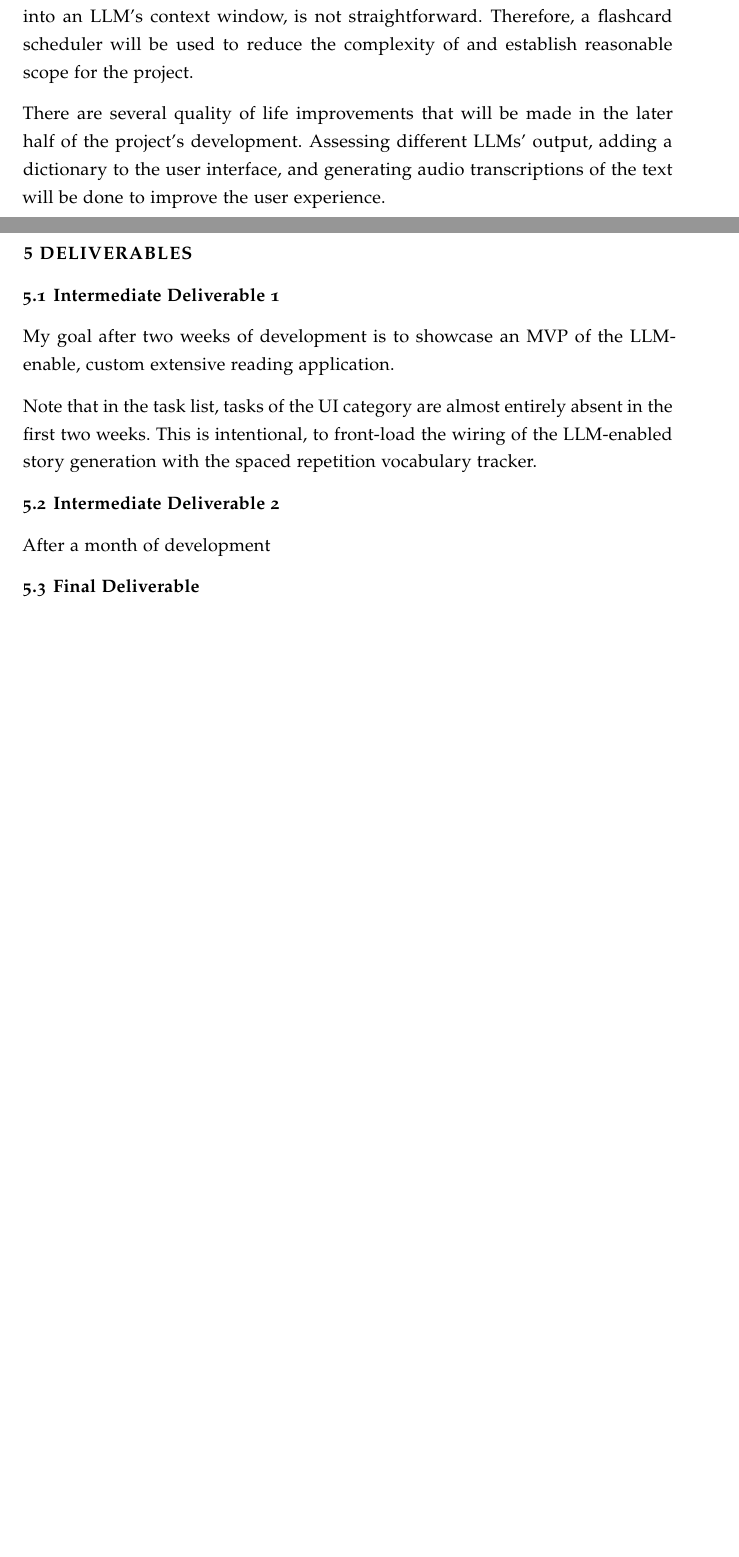
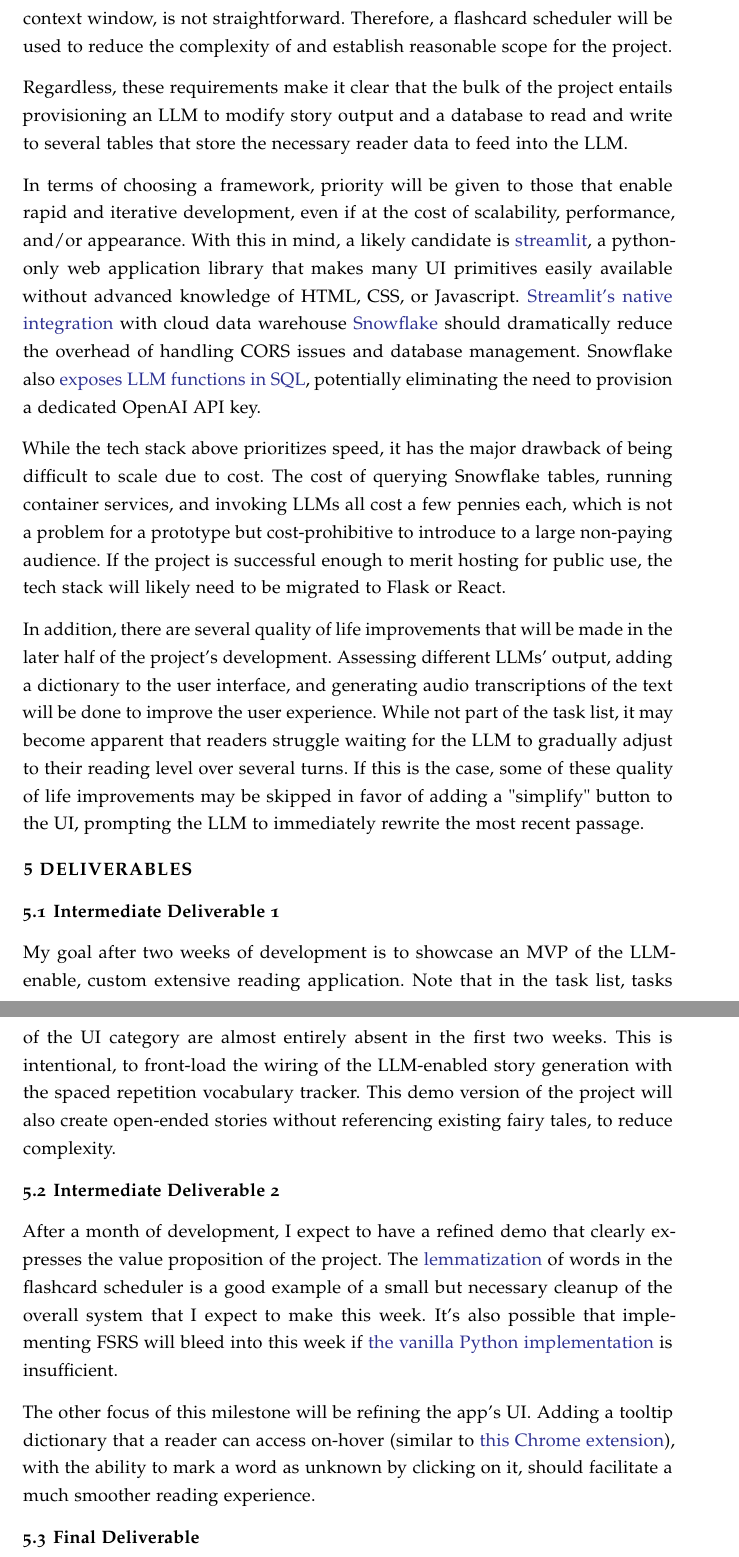
Before and after one commit to wluna01/cs-6460, a LaTeX document (Project Proposal/proposal.tex): two parts of pages 4 and 5 of 6 before the commit and two parts of pages 5 and 6 of 7 after it, joined at a grey line, cut so that both start at the same text, the shorter picture padded with empty space. Compiled offline with pdfLaTeX.

Commit message:
almost done pp

```diff
--- a/Project Proposal/proposal.tex
+++ b/Project Proposal/proposal.tex
@@ -82,24 +85,31 @@ With such a prompt in mind, it's easier to conceive of the backend requirements
 \end{enumerate}
 
-It's important to note that a flashcard scheduler is not the most sophisticated mechanism for modeling a student's vocabulary. A more technically impressive version of this project would use deep knowledge tracing \cite{deep_knowledge_tracing} to store a more nuanced model of student knowledge. Unfortunately, feeding a deep knowledge tracing model, which is usually stored as vector embeddings, into an LLM's context window, is not straightforward. Therefore, a flashcard scheduler will be used to reduce the complexity of and establish reasonable scope for the project.
+These core requirements assume that the flashcard scheduler is a simple "first in, first out" model where the least recently unknown word is the one selected to be shown in the subsequent passage. While the goal of this project is to leverage FSRS (see above), a minimum viable product (MVP) does not require it.
 
+It's important to note that even FSRS is not the most sophisticated mechanism for modeling a student's vocabulary. A more technically impressive version of this project would use deep knowledge tracing \cite{deep_knowledge_tracing} to store a more nuanced model of student knowledge. Unfortunately, feeding a deep knowledge tracing model, which is usually stored as vector embeddings, into an LLM's context window, is not straightforward. Therefore, a flashcard scheduler will be used to reduce the complexity of and establish reasonable scope for the project.
 
-There are several quality of life improvements that will be made in the later half of the project's development. Assessing different LLMs' output, adding a dictionary to the user interface, and generating audio transcriptions of the text will be done to improve the user experience.
+Regardless, these requirements make it clear that the bulk of the project entails provisioning an LLM to modify story output and a database to read and write to several tables that store the necessary reader data to feed into the LLM.
 
+In terms of choosing a framework, priority will be given to those that enable rapid and iterative development, even if at the cost of scalability, performance, and/or appearance. With this in mind, a likely candidate is \href{https://streamlit.io/}{streamlit}, a python-only web application library that makes many UI primitives easily available without advanced knowledge of HTML, CSS, or Javascript. \href{https://www.snowflake.com/en/data-cloud/overview/streamlit-in-snowflake/}{Streamlit's native integration} with cloud data warehouse \href{https://www.snowflake.com/en/}{Snowflake} should dramatically reduce the overhead of handling CORS issues and database management. Snowflake also \href{https://docs.snowflake.com/en/guides-overview-ai-features}{exposes LLM functions in SQL}, potentially eliminating the need to provision a dedicated OpenAI API key.
 
+While the tech stack above prioritizes speed, it has the major drawback of being difficult to scale due to cost. The cost of querying Snowflake tables, running container services, and invoking LLMs all cost a few pennies each, which is not a problem for a prototype but cost-prohibitive to introduce to a large non-paying audience. If the project is successful enough to merit hosting for public use, the tech stack will likely need to be migrated to Flask or React.
+
+In addition, there are several quality of life improvements that will be made in the later half of the project's development. Assessing different LLMs' output, adding a dictionary to the user interface, and generating audio transcriptions of the text will be done to improve the user experience. While not part of the task list, it may become apparent that readers struggle waiting for the LLM to gradually adjust to their reading level over several turns. If this is the case, some of these quality of life improvements may be skipped in favor of adding a "simplify" button to the UI, prompting the LLM to immediately rewrite the most recent passage.
 
 \section{Deliverables}
 %As part of the project, you will produce two intermediate milestones, as well as the final project. Describe what these deliverables will be. Take a look at the course calendar to see when the intermediate deliverables are expected.
 %Second, describe what you expect to be in your final project deliverable. This could be code, data, artifacts, courseware, videos, etc.
 \subsection{Intermediate Deliverable 1}
-My goal after two weeks of development is to showcase an MVP of the LLM-enable, custom extensive reading application.
-
-Note that in the task list, tasks of the UI category are almost entirely absent in the first two weeks. This is intentional, to front-load the wiring of the LLM-enabled story generation with the spaced repetition vocabulary tracker.
+My goal after two weeks of development is to showcase an MVP of the LLM-enable, custom extensive reading application. Note that in the task list, tasks of the UI category are almost entirely absent in the first two weeks. This is intentional, to front-load the wiring of the LLM-enabled story generation with the spaced repetition vocabulary tracker. This demo version of the project will also create open-ended stories without referencing existing fairy tales, to reduce complexity.
 
 \subsection{Intermediate Deliverable 2}
-After a month of development
+After a month of development, I expect to have a refined demo that clearly expresses the value proposition of the project. The \href{https://www.techtarget.com/searchenterpriseai/definition/lemmatization#:~:text=The%20goal%20of%20lemmatization%20is,and%20contextual%20analysis%20of%20words.}{lemmatization} of words in the flashcard scheduler is a good example of a small but necessary cleanup of the overall system that I expect to make this week. It's also possible that implementing FSRS will bleed into this week if \href{https://pypi.org/project/fsrs/}{the vanilla Python implementation} is insufficient.
+
+The other focus of this milestone will be refining the app's UI. Adding a tooltip dictionary that a reader can access on-hover (similar to \href{https://chromewebstore.google.com/detail/hover-lookup/ogjdcbnhgjgabidifpnpiidgbkhlpnof?pli=1}{this Chrome extension}), with the ability to mark a word as unknown by clicking on it, should facilitate a much smoother reading experience.
 
 \subsection{Final Deliverable}
+
+
 
 \section{Task List}
 
```
Also changed, not shown: Project Proposal/proposal.tex (5 more changed lines).
